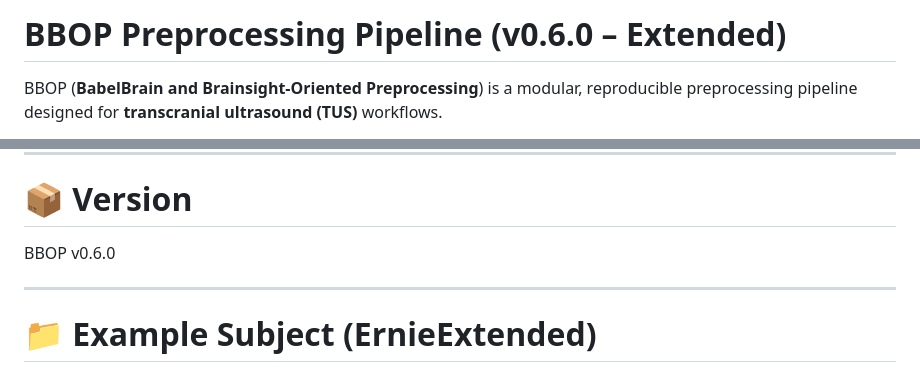
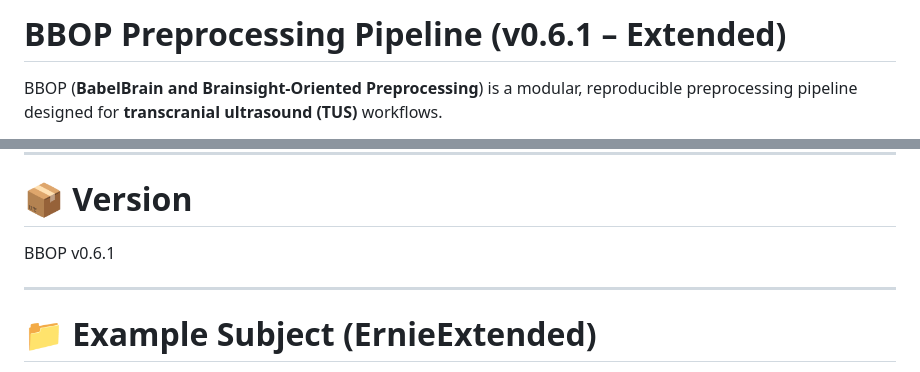
Before and after one commit to franzroman/BBOP, a Markdown page: README.md, 2 parts joined by grey strips. GitHub-like rendering.

Commit message:
Update README version to v0.6.1

```diff
--- a/README.md
+++ b/README.md
@@ -1,4 +1,4 @@
-# BBOP Preprocessing Pipeline (v0.6.0 – Extended)
+# BBOP Preprocessing Pipeline (v0.6.1 – Extended)
 
 BBOP (**BabelBrain and Brainsight-Oriented Preprocessing**) is a modular, reproducible preprocessing pipeline designed for **transcranial ultrasound (TUS)** workflows.
 
@@ -260,7 +260,7 @@ for manual step execution and troubleshooting.
 
 # 📦 Version
 
-BBOP v0.6.0
+BBOP v0.6.1
 
 
 ---
```
